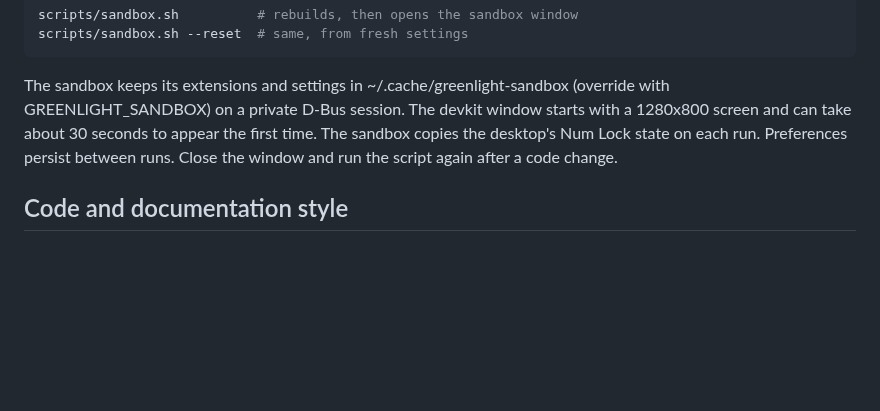
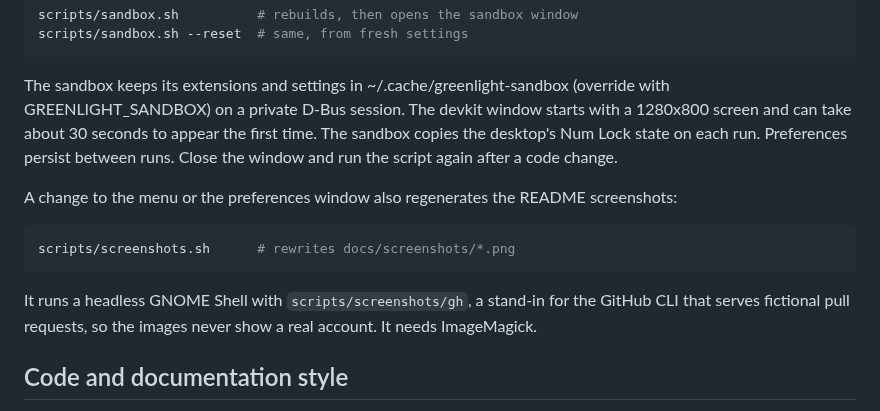
Before and after one commit to cr0cK/greenlight, a Markdown page: CONTRIBUTING.md, the part around the change. GitHub-like rendering; blank space fills up the shorter version.

Commit message:
docs: add screenshots to the README (#4)
Co-authored-by: Claude Opus 5.5 <noreply@anthropic.com>

```diff
--- a/CONTRIBUTING.md
+++ b/CONTRIBUTING.md
@@ -41,6 +41,15 @@ and can take about 30 seconds to appear the first time. The sandbox copies the d
 state on each run. Preferences persist between runs. Close the window and run the script again
 after a code change.
 
+A change to the menu or the preferences window also regenerates the README screenshots:
+
+~~~sh
+scripts/screenshots.sh      # rewrites docs/screenshots/*.png
+~~~
+
+It runs a headless GNOME Shell with `scripts/screenshots/gh`, a stand-in for the GitHub CLI that
+serves fictional pull requests, so the images never show a real account. It needs ImageMagick.
+
 ## Code and documentation style
 
 - Follow .editorconfig and the ESLint rules, which match the GNOME Shell code style.
```
Also changed, not shown: AGENTS.md (+4 -1 lines), README.md (+9 -0 lines), docs/screenshots/menu.png (added), docs/screenshots/preferences.png (added), docs/screenshots/quick-open.png (added), 2 other files.
